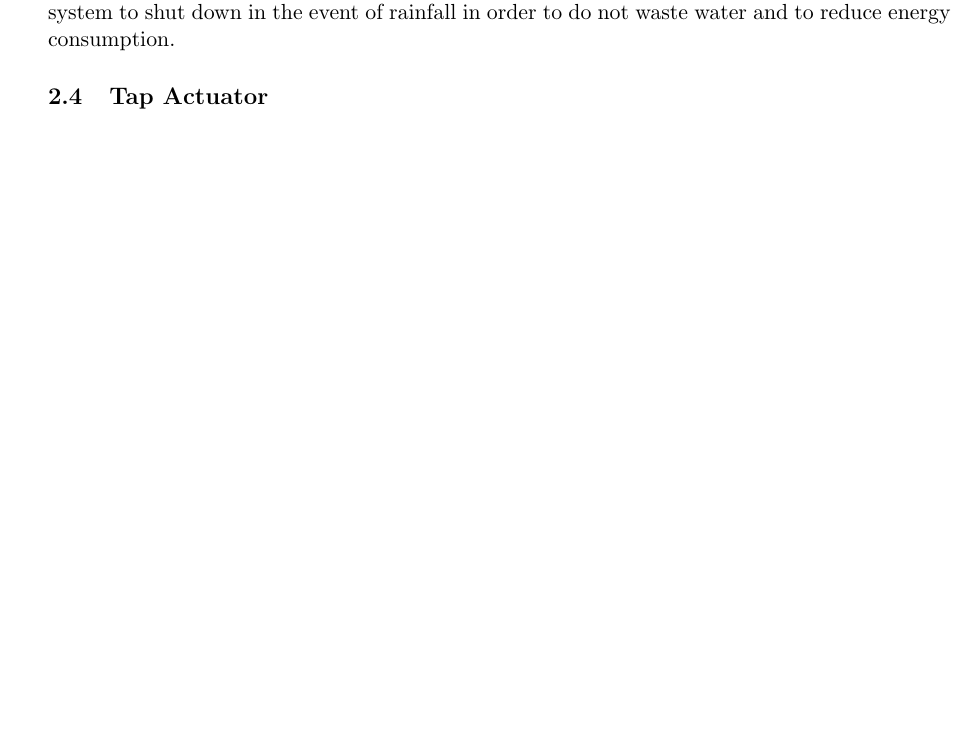
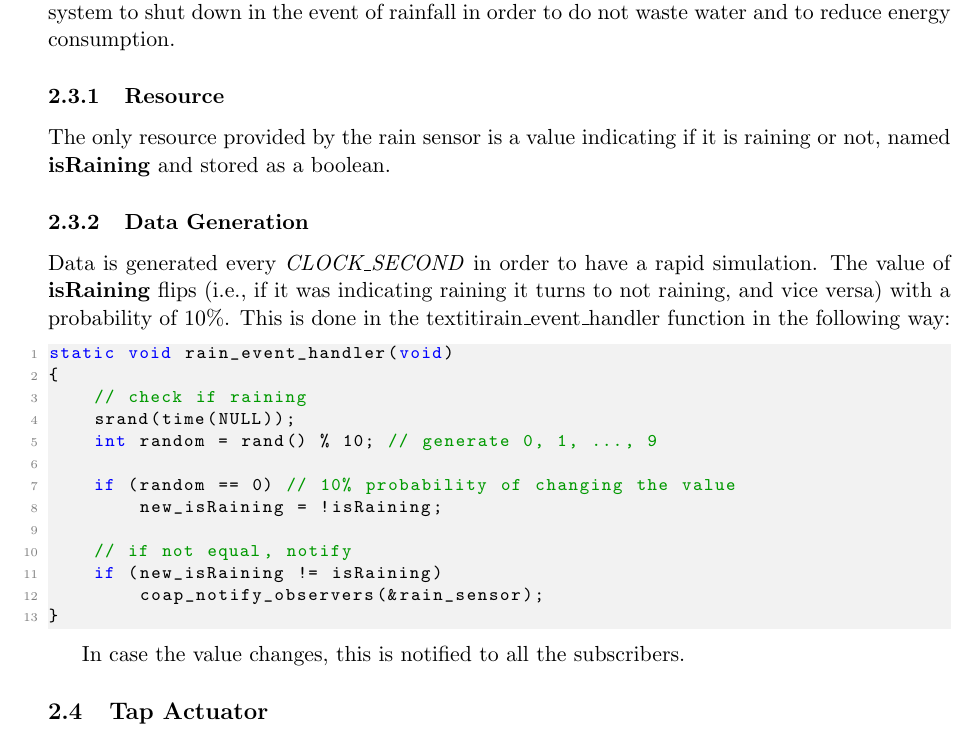
Before and after one commit to edofazza/IoT-Irrigation-System, a LaTeX document (documentation/latex/irrigationsystem.tex, which reads documentation/latex/chapters/coap.tex): part of page 5 of 7, cut so that both start at the same text. Compiled offline with pdfLaTeX.

Commit message:
rain sensor corrections + doc

```diff
--- a/documentation/latex/chapters/coap.tex
+++ b/documentation/latex/chapters/coap.tex
@@ -8,4 +8,28 @@ AAa
 \subsection{Rain Sensor}
 Rain sensor or rain switch is a switching device activated by rainfall. It is used for water conservation since it is connected to the automatic irrigation system, which will cause the system to shut down in the event of rainfall in order to do not waste water and to reduce energy consumption.
 
+\subsubsection{Resource}
+The only resource provided by the rain sensor is a value indicating if it is raining or not, named \textbf{isRaining} and stored as a boolean.
+
+\subsubsection{Data Generation}
+Data is generated every \textit{CLOCK\_SECOND} in order to have a rapid simulation. The value of \textbf{isRaining} flips (i.e., if it was indicating raining it turns to not raining, and vice versa) with a probability of 10\%. This is done in the textiti{rain\_event\_handler} function in the following way:
+
+\begin{lstlisting}
+static void rain_event_handler(void)
+{
+    // check if raining
+    srand(time(NULL));
+    int random = rand() % 10; // generate 0, 1, ..., 9
+
+    if (random == 0) // 10% probability of changing the value
+        new_isRaining = !isRaining;
+
+    // if not equal, notify
+    if (new_isRaining != isRaining)
+        coap_notify_observers(&rain_sensor);
+}
+\end{lstlisting}
+
+In case the value changes, this is notified to all the subscribers.
+
 \subsection{Tap Actuator}
--- a/documentation/latex/irrigationsystem.tex
+++ b/documentation/latex/irrigationsystem.tex
@@ -36,6 +36,15 @@
 \definecolor{codegray}{rgb}{0.5,0.5,0.5}
 \definecolor{codepurple}{rgb}{0.58,0,0.82}
 \definecolor{backcolour}{rgb}{0.95,0.95,0.95}
+
+
+\usepackage{listings}
+\usepackage{xcolor}
+\lstset { %
+    language=C++,
+    backgroundcolor=\color{black!5}, % set backgroundcolor
+    basicstyle=\footnotesize,% basic font setting
+}
 
 
 \lstdefinestyle{mystyle}{
```
Also changed, not shown: documentation/latex/irrigationsystem.pdf, 7 other files.
